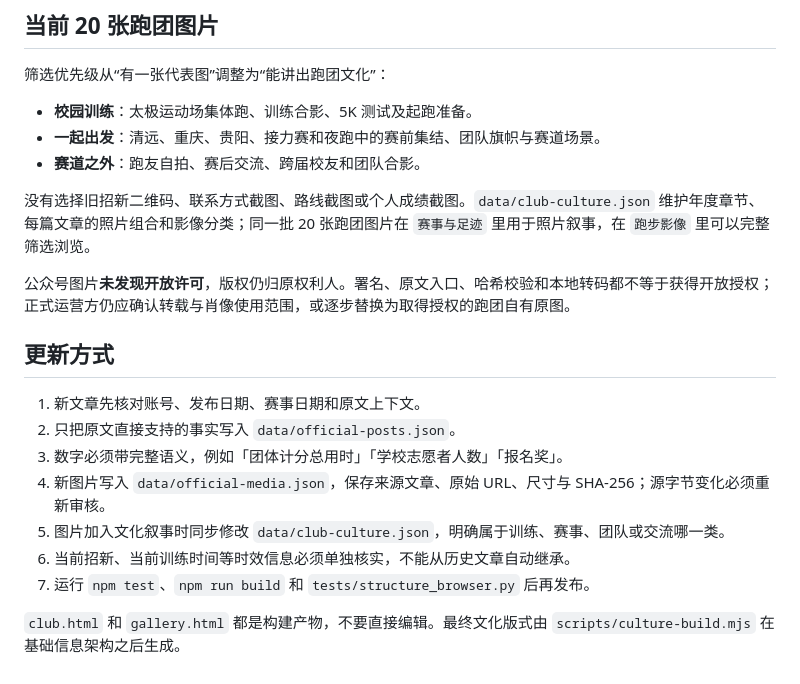
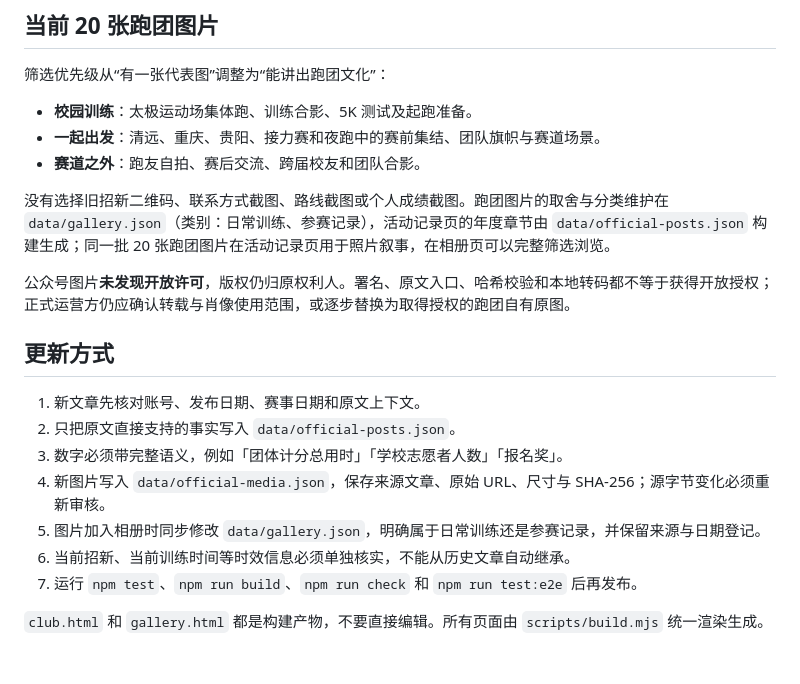
Before and after one commit to yhan-sun/cqupt-zyfx, a Markdown page: docs/OFFICIAL-ARCHIVE.md, the part around the change. GitHub-like rendering.

```diff
--- a/docs/OFFICIAL-ARCHIVE.md
+++ b/docs/OFFICIAL-ARCHIVE.md
@@ -38,7 +38,7 @@
 - **一起出发**：清远、重庆、贵阳、接力赛和夜跑中的赛前集结、团队旗帜与赛道场景。
 - **赛道之外**：跑友自拍、赛后交流、跨届校友和团队合影。
 
-没有选择旧招新二维码、联系方式截图、路线截图或个人成绩截图。`data/club-culture.json` 维护年度章节、每篇文章的照片组合和影像分类；同一批 20 张跑团图片在 `赛事与足迹` 里用于照片叙事，在 `跑步影像` 里可以完整筛选浏览。
+没有选择旧招新二维码、联系方式截图、路线截图或个人成绩截图。跑团图片的取舍与分类维护在 `data/gallery.json`（类别：日常训练、参赛记录），活动记录页的年度章节由 `data/official-posts.json` 构建生成；同一批 20 张跑团图片在活动记录页用于照片叙事，在相册页可以完整筛选浏览。
 
 公众号图片**未发现开放许可**，版权仍归原权利人。署名、原文入口、哈希校验和本地转码都不等于获得开放授权；正式运营方仍应确认转载与肖像使用范围，或逐步替换为取得授权的跑团自有原图。
 
@@ -48,8 +48,8 @@
 2. 只把原文直接支持的事实写入 `data/official-posts.json`。
 3. 数字必须带完整语义，例如「团体计分总用时」「学校志愿者人数」「报名奖」。
 4. 新图片写入 `data/official-media.json`，保存来源文章、原始 URL、尺寸与 SHA-256；源字节变化必须重新审核。
-5. 图片加入文化叙事时同步修改 `data/club-culture.json`，明确属于训练、赛事、团队或交流哪一类。
+5. 图片加入相册时同步修改 `data/gallery.json`，明确属于日常训练还是参赛记录，并保留来源与日期登记。
 6. 当前招新、当前训练时间等时效信息必须单独核实，不能从历史文章自动继承。
-7. 运行 `npm test`、`npm run build` 和 `tests/structure_browser.py` 后再发布。
+7. 运行 `npm test`、`npm run build`、`npm run check` 和 `npm run test:e2e` 后再发布。
 
-`club.html` 和 `gallery.html` 都是构建产物，不要直接编辑。最终文化版式由 `scripts/culture-build.mjs` 在基础信息架构之后生成。
+`club.html` 和 `gallery.html` 都是构建产物，不要直接编辑。所有页面由 `scripts/build.mjs` 统一渲染生成。
```
Also changed, not shown: README.md (+5 -5 lines), docs/CONTENT.md (+2 -1 lines).
